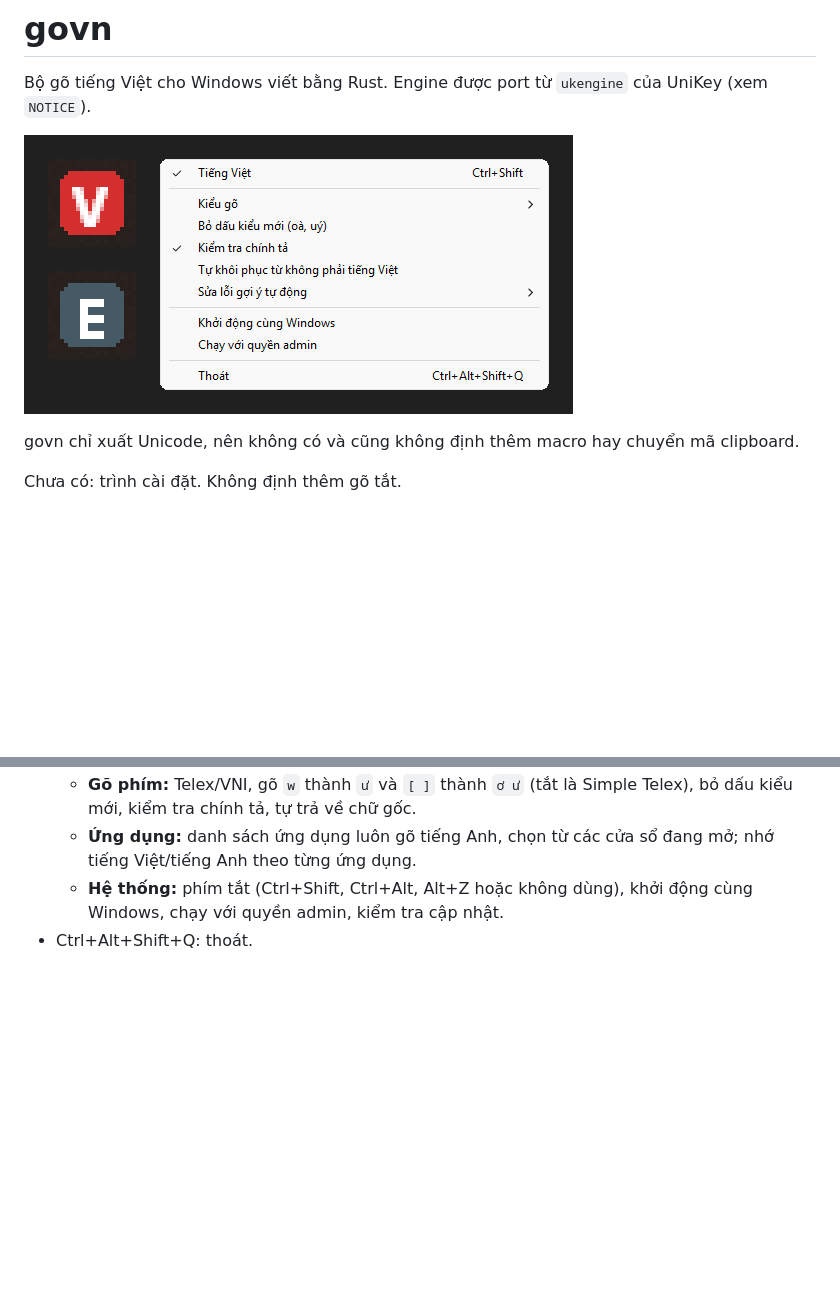
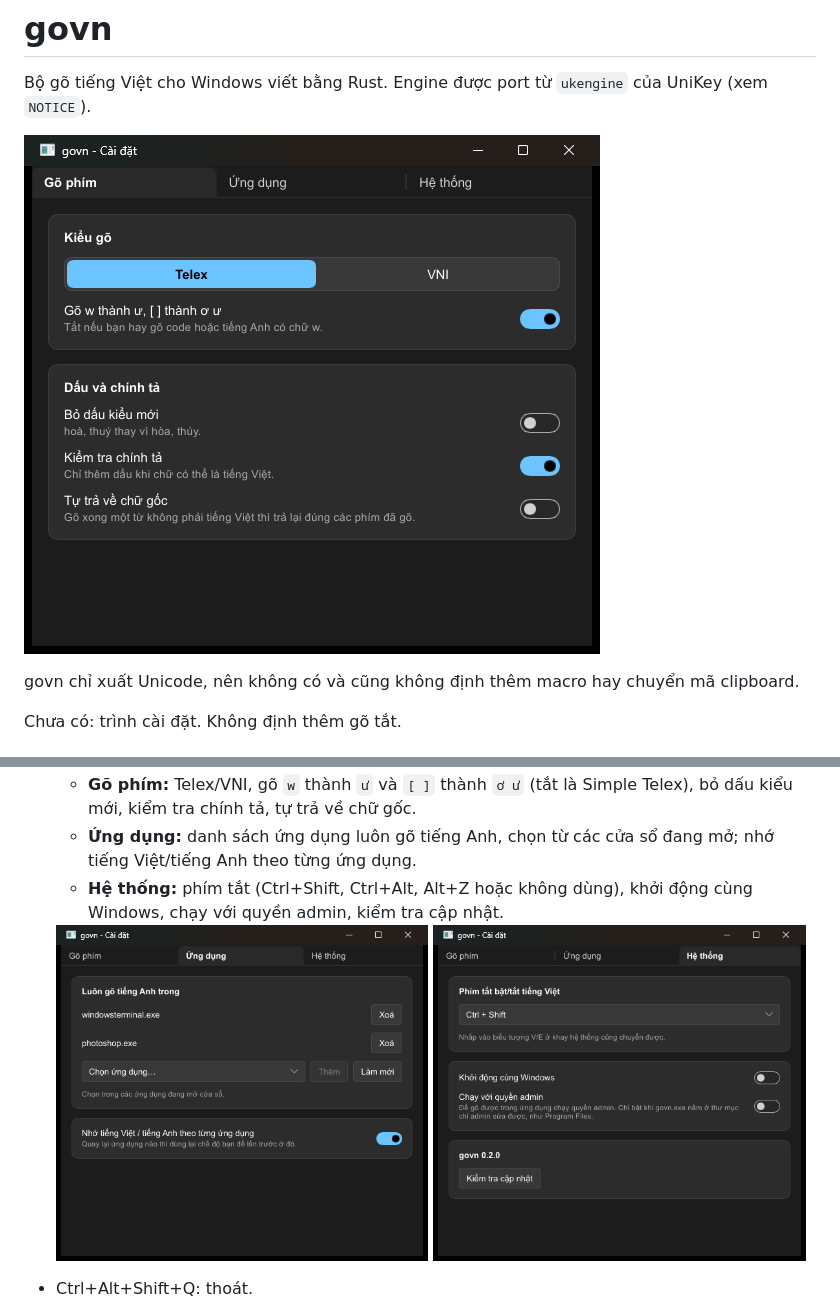
Before and after one commit to kieusonlam/govn, a Markdown page: README.md, 2 parts joined by grey strips. GitHub-like rendering; pictures changed too: docs/screenshot.png (deleted), docs/settings-go-phim.png (added), docs/settings-he-thong.png (added); blank space fills up the shorter version.

```diff
--- a/README.md
+++ b/README.md
@@ -2,7 +2,7 @@
 
 Bộ gõ tiếng Việt cho Windows viết bằng Rust. Engine được port từ `ukengine` của UniKey (xem `NOTICE`).
 
-![Icon V và E ở khay hệ thống, cùng menu nhấp phải của govn](docs/screenshot.png)
+![Cửa sổ Cài đặt của govn, tab Gõ phím: chọn Telex hoặc VNI và các tùy chọn bỏ dấu](docs/settings-go-phim.png)
 
 govn chỉ xuất Unicode, nên không có và cũng không định thêm macro hay chuyển mã clipboard.
 
@@ -28,6 +28,10 @@ Chạy `govn.exe`: không có cửa sổ, chỉ có icon ở khay hệ thống.
   - **Gõ phím:** Telex/VNI, gõ `w` thành `ư` và `[ ]` thành `ơ ư` (tắt là Simple Telex), bỏ dấu kiểu mới, kiểm tra chính tả, tự trả về chữ gốc.
   - **Ứng dụng:** danh sách ứng dụng luôn gõ tiếng Anh, chọn từ các cửa sổ đang mở; nhớ tiếng Việt/tiếng Anh theo từng ứng dụng.
   - **Hệ thống:** phím tắt (Ctrl+Shift, Ctrl+Alt, Alt+Z hoặc không dùng), khởi động cùng Windows, chạy với quyền admin, kiểm tra cập nhật.
+
+  <img src="docs/settings-ung-dung.png" width="49%" alt="Tab Ứng dụng: danh sách ứng dụng luôn gõ tiếng Anh và tùy chọn nhớ theo từng ứng dụng">
+  <img src="docs/settings-he-thong.png" width="49%" alt="Tab Hệ thống: phím tắt, khởi động cùng Windows, quyền admin, kiểm tra cập nhật">
+
 - Ctrl+Alt+Shift+Q: thoát.
 
 Cài đặt lưu ở `%APPDATA%\govn\settings.ini`; trạng thái nhớ theo ứng dụng lưu ở `apps.ini` cùng thư mục. "Khởi động cùng Windows" ghi giá trị `govn` vào `HKCU\Software\Microsoft\Windows\CurrentVersion\Run`, không cần quyền admin.
```
Also changed, not shown: CLAUDE.md (added, +60 -0 lines), 3 other files.
